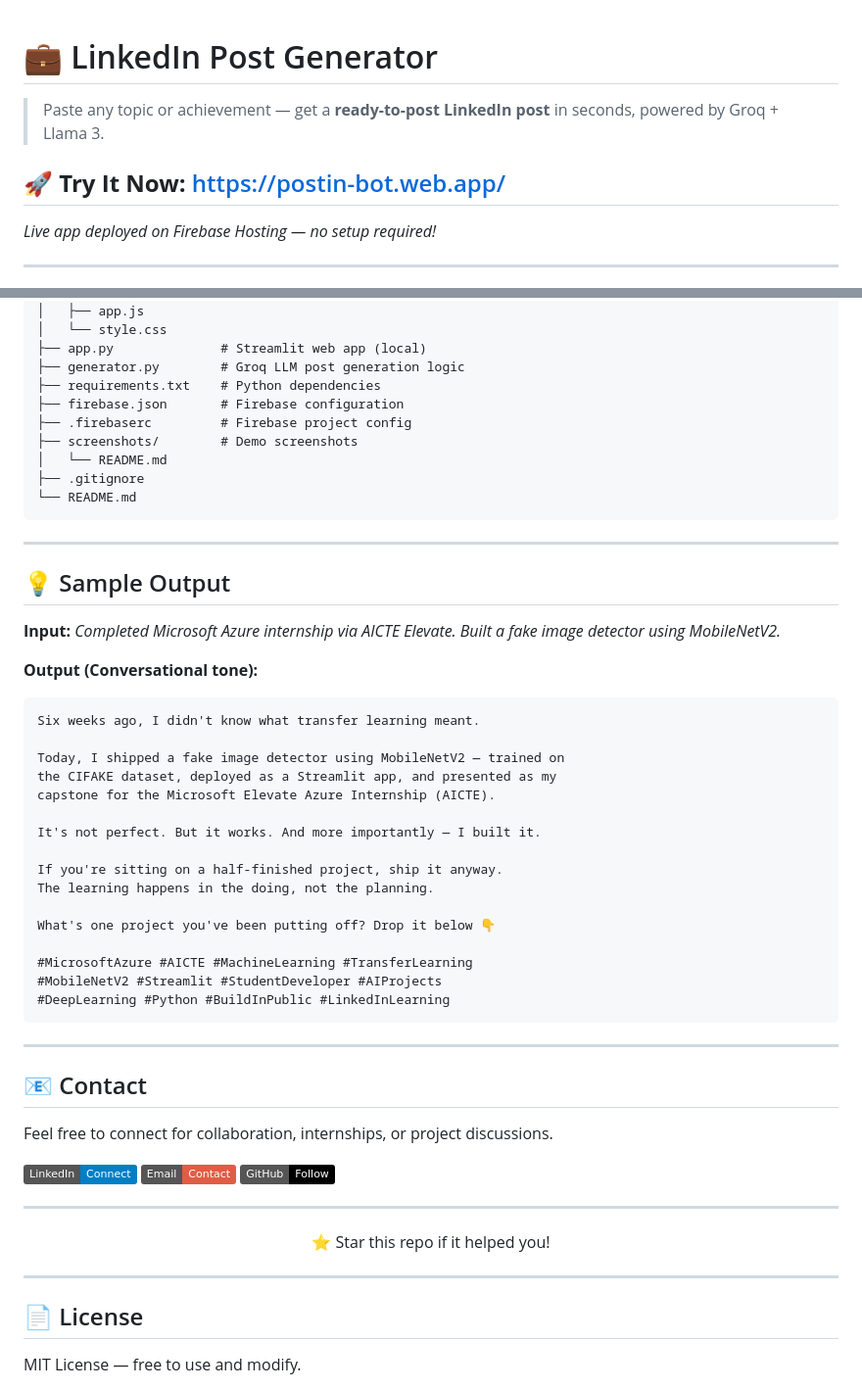
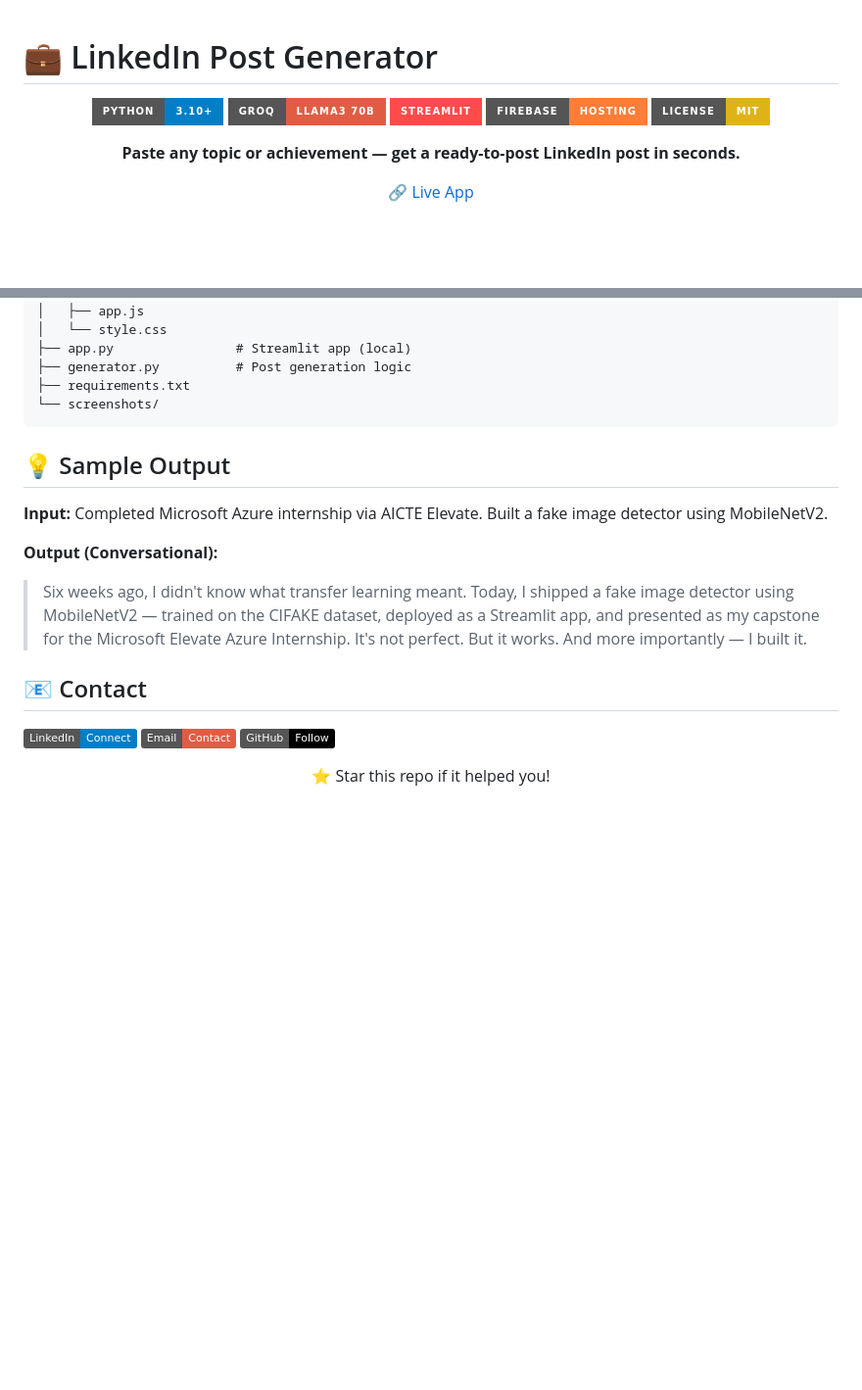
Before and after one commit to kokilamariyayi/linkedin-post-generator, a Markdown page: README.md, 2 parts joined by grey strips. Shown at 98% size. Rendered like a GitHub page; badges without logos; blank space fills up the shorter version.

````diff
--- a/README.md
+++ b/README.md
@@ -1,10 +1,14 @@
 # 💼 LinkedIn Post Generator
 
-> Paste any topic or achievement — get a **ready-to-post LinkedIn post** in seconds, powered by Groq + Llama 3.
+<div align="center">
 
-## 🚀 **Try It Now:** https://postin-bot.web.app/
+![Python](https://img.shields.io/badge/Python-3.10%2B-blue?style=for-the-badge&logo=python)
+![Groq](https://img.shields.io/badge/Groq-Llama3_70B-red?style=for-the-badge)
+![Streamlit](https://img.shields.io/badge/Streamlit-FF4B4B?style=for-the-badge&logo=streamlit)
+![Firebase](https://img.shields.io/badge/Firebase-Hosting-orange?style=for-the-badge&logo=firebase)
+![License](https://img.shields.io/badge/License-MIT-yellow?style=for-the-badge)
 
-*Live app deployed on Firebase Hosting — no setup required!*
+**Paste any topic or achievement — get a ready-to-post LinkedIn post in seconds.**
 
----
+🔗 [Live App](https://postin-bot.web.app)
 
@@ -96,59 +62,27 @@ linkedin-post-generator/
 │   ├── index.html
 │   ├── app.js
 │   └── style.css
-├── app.py              # Streamlit web app (local)
-├── generator.py        # Groq LLM post generation logic
-├── requirements.txt    # Python dependencies
-├── firebase.json       # Firebase configuration
-├── .firebaserc         # Firebase project config
-├── screenshots/        # Demo screenshots
-│   └── README.md
-├── .gitignore
-└── README.md
+├── app.py                # Streamlit app (local)
+├── generator.py          # Post generation logic
+├── requirements.txt
+└── screenshots/
 ```
 
----
 
 ## 💡 Sample Output
 
-**Input:** *Completed Microsoft Azure internship via AICTE Elevate. Built a fake image detector using MobileNetV2.*
+**Input:** Completed Microsoft Azure internship via AICTE Elevate. Built a fake image detector using MobileNetV2.
 
-**Output (Conversational tone):**
-```
-Six weeks ago, I didn't know what transfer learning meant.
+**Output (Conversational):**
 
-Today, I shipped a fake image detector using MobileNetV2 — trained on
-the CIFAKE dataset, deployed as a Streamlit app, and presented as my
-capstone for the Microsoft Elevate Azure Internship (AICTE).
-
-It's not perfect. But it works. And more importantly — I built it.
-
-If you're sitting on a half-finished project, ship it anyway.
-The learning happens in the doing, not the planning.
-
-What's one project you've been putting off? Drop it below 👇
-
-#MicrosoftAzure #AICTE #MachineLearning #TransferLearning
-#MobileNetV2 #Streamlit #StudentDeveloper #AIProjects
-#DeepLearning #Python #BuildInPublic #LinkedInLearning
-```
-
----
+> Six weeks ago, I didn't know what transfer learning meant.
+> Today, I shipped a fake image detector using MobileNetV2 — trained on the CIFAKE dataset, deployed as a Streamlit app, and presented as my capstone for the Microsoft Elevate Azure Internship.
+> It's not perfect. But it works. And more importantly — I built it.
 
 ## 📧 Contact
-
-Feel free to connect for collaboration, internships,
-or project discussions.
 
 [![LinkedIn](https://img.shields.io/badge/LinkedIn-Connect-blue)](https://www.linkedin.com/in/kokila-m-ai-ds/)
 [![Email](https://img.shields.io/badge/Email-Contact-red)](mailto:kokilakoki3376@gmail.com)
 [![GitHub](https://img.shields.io/badge/GitHub-Follow-black)](https://github.com/kokilamariyayi)
 
----
 <div align="center">⭐ Star this repo if it helped you!</div>
-
----
-
-## 📄 License
-
-MIT License — free to use and modify.
````
Also changed, not shown: other parts of README.md (+33 -71 lines).
